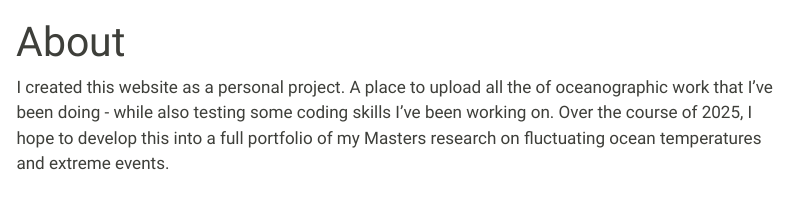
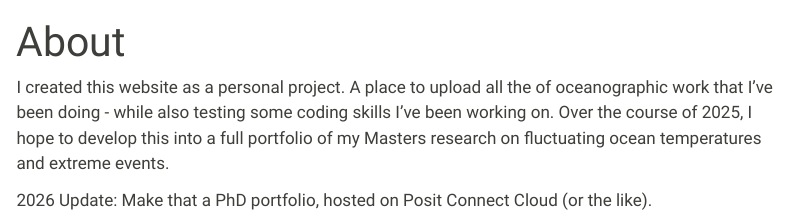
Before and after one commit to jessecolephillips/ocean_stats, a Quarto document (about.qmd): the page in a window 1100 px wide, from its top. Rendered offline with R 4.5, knitr and Pandoc in place of Quarto, with nearby package versions; menus at the side of the page are left out.

Commit message:
2026 About Update

```diff
--- a/about.qmd
+++ b/about.qmd
@@ -3,3 +3,5 @@ title: "About"
 ---
 
 I created this website as a personal project. A place to upload all the of oceanographic work that I've been doing - while also testing some coding skills I've been working on. Over the course of 2025, I hope to develop this into a full portfolio of my Masters research on fluctuating ocean temperatures and extreme events.
+
+2026 Update: Make that a PhD portfolio, hosted on Posit Connect Cloud (or the like).
```
